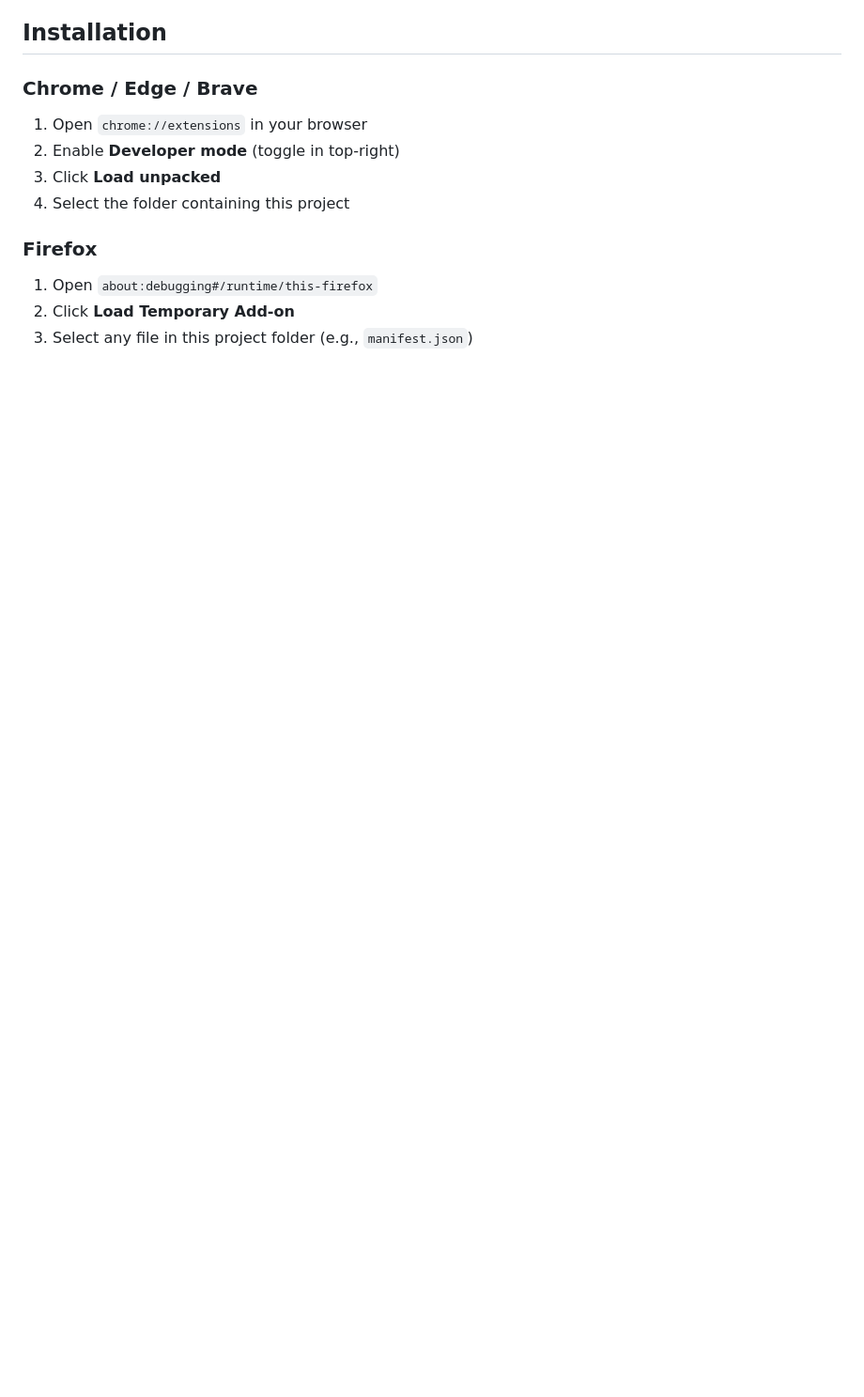
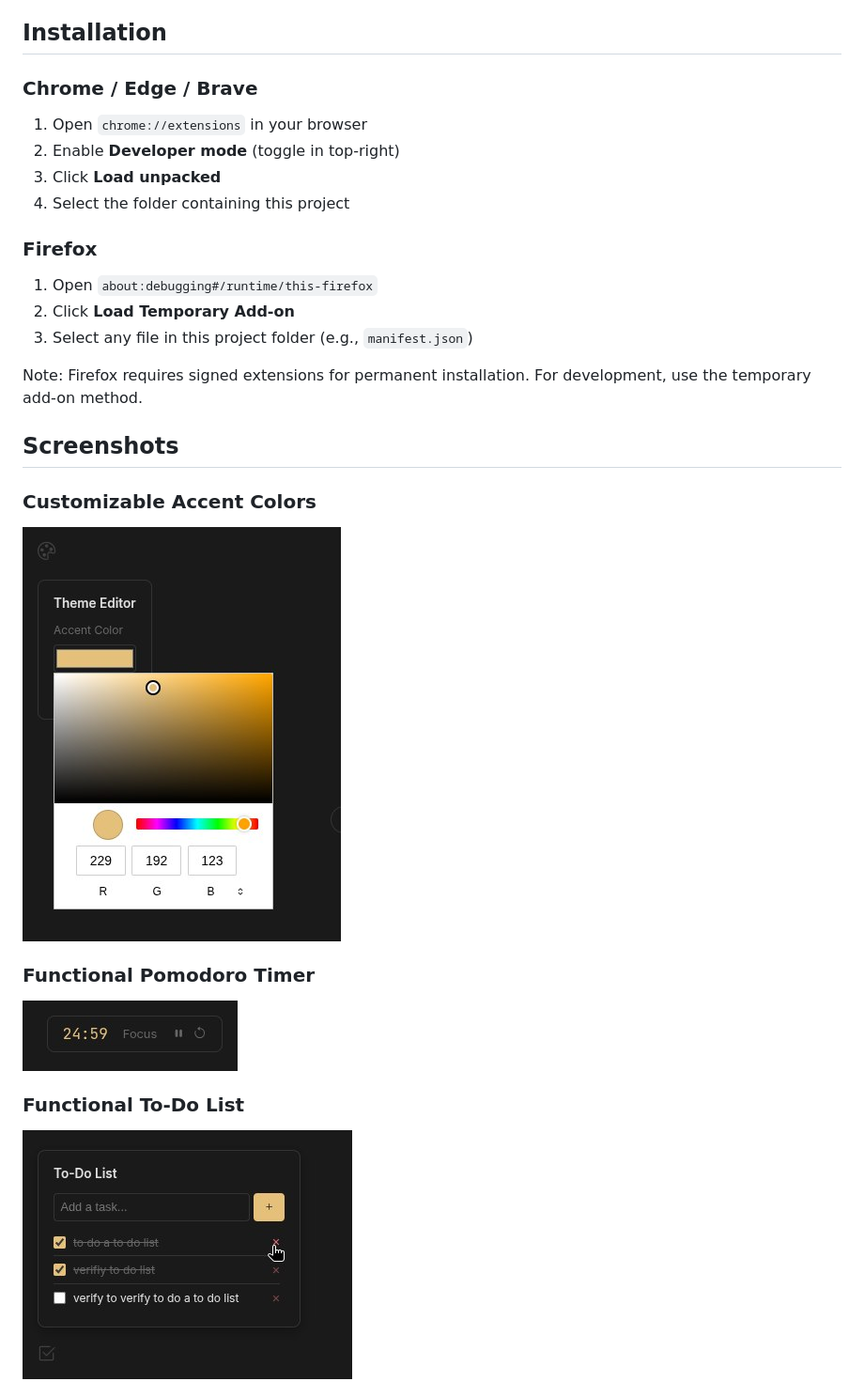
Before and after one commit to akbarahmedjonov/zen-station, a Markdown page: README.md, the part around the change printed below. Shown: that part at 94% size. GitHub-like rendering; pictures changed too: screenshots/accent color switcher.png (added), screenshots/functional pomodoro timer.png (added), screenshots/functional to do list.png (added); blank space fills up the shorter version.

```diff
--- a/README.md
+++ b/README.md
@@ -16,3 +34,17 @@ A cozy startpage with bookmarks, search, and focus timer.
 1. Open `about:debugging#/runtime/this-firefox`
 2. Click **Load Temporary Add-on**
 3. Select any file in this project folder (e.g., `manifest.json`)
+
+Note: Firefox requires signed extensions for permanent installation. For development, use the temporary add-on method.
+
+## Screenshots
+
+### Customizable Accent Colors
+![Accent Color](screenshots/accent%20color%20switcher.png)
+
+### Functional Pomodoro Timer
+![Pomodoro Timer](screenshots/functional%20pomodoro%20timer.png)
+
+### Functional To-Do List
+![To-Do List](screenshots/functional%20to%20do%20list.png)
+
```
Also changed, not shown: other parts of README.md (+28 -1 lines), screenshots/ability-to-change-icons.png (added), 2 other files.
